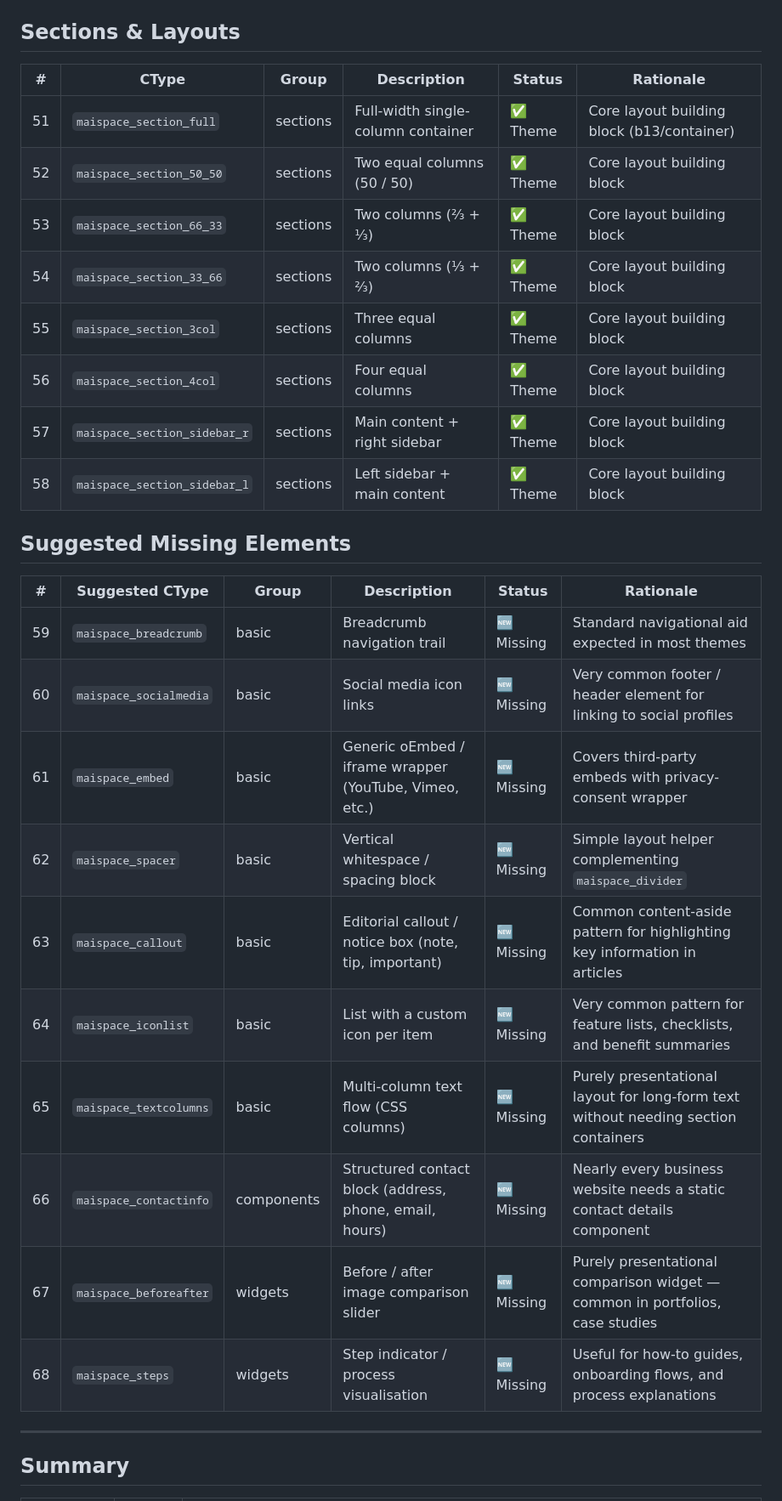
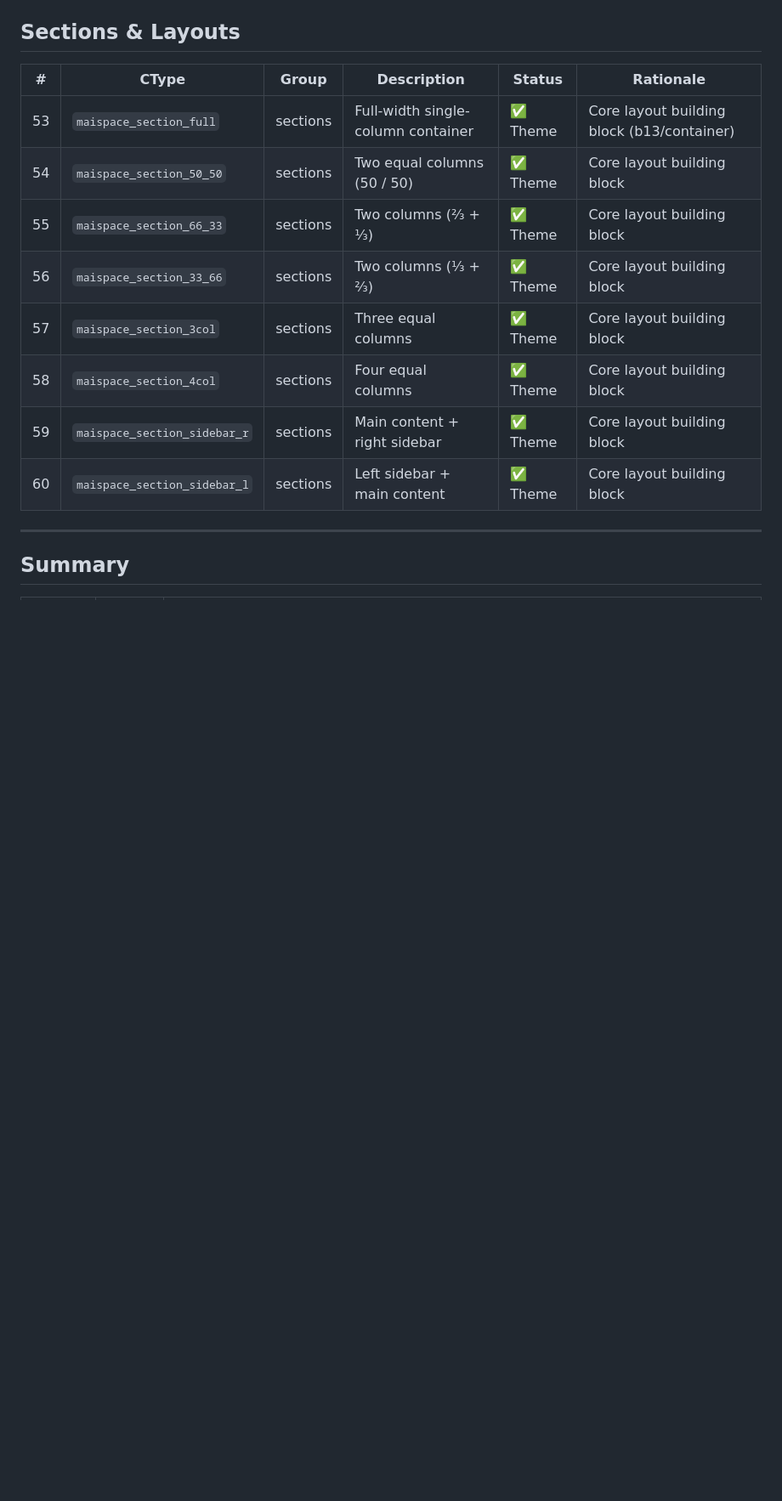
Before and after one commit to mai-space-de/typo3-extension-theme, a Markdown page: Documentation/ElementsRealityCheck.md, the part around one of its changes. Shown at 85% size. Drawn GitHub-style; blank space fills up the shorter version.

Commit message:
docs: update ElementsRealityCheck.md
Co-authored-by: Junie <junie@jetbrains.com>

```diff
--- a/Documentation/ElementsRealityCheck.md
+++ b/Documentation/ElementsRealityCheck.md
@@ -104,29 +108,14 @@
 
 | # | CType | Group | Description | Status | Rationale |
 |---|-------|-------|-------------|--------|-----------|
-| 51 | `maispace_section_full` | sections | Full-width single-column container | ✅ Theme | Core layout building block (b13/container) |
-| 52 | `maispace_section_50_50` | sections | Two equal columns (50 / 50) | ✅ Theme | Core layout building block |
-| 53 | `maispace_section_66_33` | sections | Two columns (⅔ + ⅓) | ✅ Theme | Core layout building block |
-| 54 | `maispace_section_33_66` | sections | Two columns (⅓ + ⅔) | ✅ Theme | Core layout building block |
-| 55 | `maispace_section_3col` | sections | Three equal columns | ✅ Theme | Core layout building block |
-| 56 | `maispace_section_4col` | sections | Four equal columns | ✅ Theme | Core layout building block |
-| 57 | `maispace_section_sidebar_r` | sections | Main content + right sidebar | ✅ Theme | Core layout building block |
-| 58 | `maispace_section_sidebar_l` | sections | Left sidebar + main content | ✅ Theme | Core layout building block |
-
-## Suggested Missing Elements
-
-| # | Suggested CType | Group | Description | Status | Rationale |
-|---|-----------------|-------|-------------|--------|-----------|
-| 59 | `maispace_breadcrumb` | basic | Breadcrumb navigation trail | 🆕 Missing | Standard navigational aid expected in most themes |
-| 60 | `maispace_socialmedia` | basic | Social media icon links | 🆕 Missing | Very common footer / header element for linking to social profiles |
-| 61 | `maispace_embed` | basic | Generic oEmbed / iframe wrapper (YouTube, Vimeo, etc.) | 🆕 Missing | Covers third-party embeds with privacy-consent wrapper |
-| 62 | `maispace_spacer` | basic | Vertical whitespace / spacing block | 🆕 Missing | Simple layout helper complementing `maispace_divider` |
-| 63 | `maispace_callout` | basic | Editorial callout / notice box (note, tip, important) | 🆕 Missing | Common content-aside pattern for highlighting key information in articles |
-| 64 | `maispace_iconlist` | basic | List with a custom icon per item | 🆕 Missing | Very common pattern for feature lists, checklists, and benefit summaries |
-| 65 | `maispace_textcolumns` | basic | Multi-column text flow (CSS columns) | 🆕 Missing | Purely presentational layout for long-form text without needing section containers |
-| 66 | `maispace_contactinfo` | components | Structured contact block (address, phone, email, hours) | 🆕 Missing | Nearly every business website needs a static contact details component |
-| 67 | `maispace_beforeafter` | widgets | Before / after image comparison slider | 🆕 Missing | Purely presentational comparison widget — common in portfolios, case studies |
-| 68 | `maispace_steps` | widgets | Step indicator / process visualisation | 🆕 Missing | Useful for how-to guides, onboarding flows, and process explanations |
+| 53 | `maispace_section_full` | sections | Full-width single-column container | ✅ Theme | Core layout building block (b13/container) |
+| 54 | `maispace_section_50_50` | sections | Two equal columns (50 / 50) | ✅ Theme | Core layout building block |
+| 55 | `maispace_section_66_33` | sections | Two columns (⅔ + ⅓) | ✅ Theme | Core layout building block |
+| 56 | `maispace_section_33_66` | sections | Two columns (⅓ + ⅔) | ✅ Theme | Core layout building block |
+| 57 | `maispace_section_3col` | sections | Three equal columns | ✅ Theme | Core layout building block |
+| 58 | `maispace_section_4col` | sections | Four equal columns | ✅ Theme | Core layout building block |
+| 59 | `maispace_section_sidebar_r` | sections | Main content + right sidebar | ✅ Theme | Core layout building block |
+| 60 | `maispace_section_sidebar_l` | sections | Left sidebar + main content | ✅ Theme | Core layout building block |
 
 ---
 
```
Also changed, not shown: other parts of Documentation/ElementsRealityCheck.md (+63 -45 lines).
